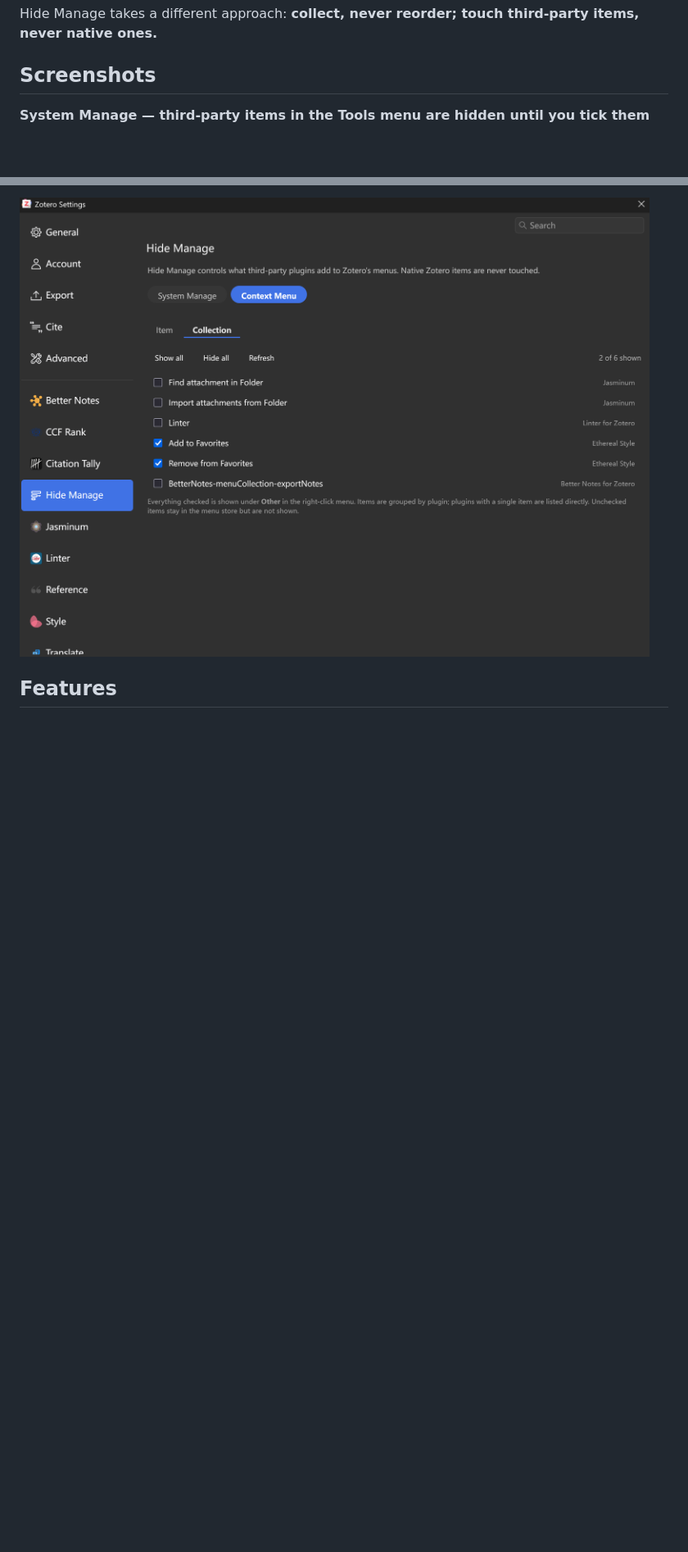
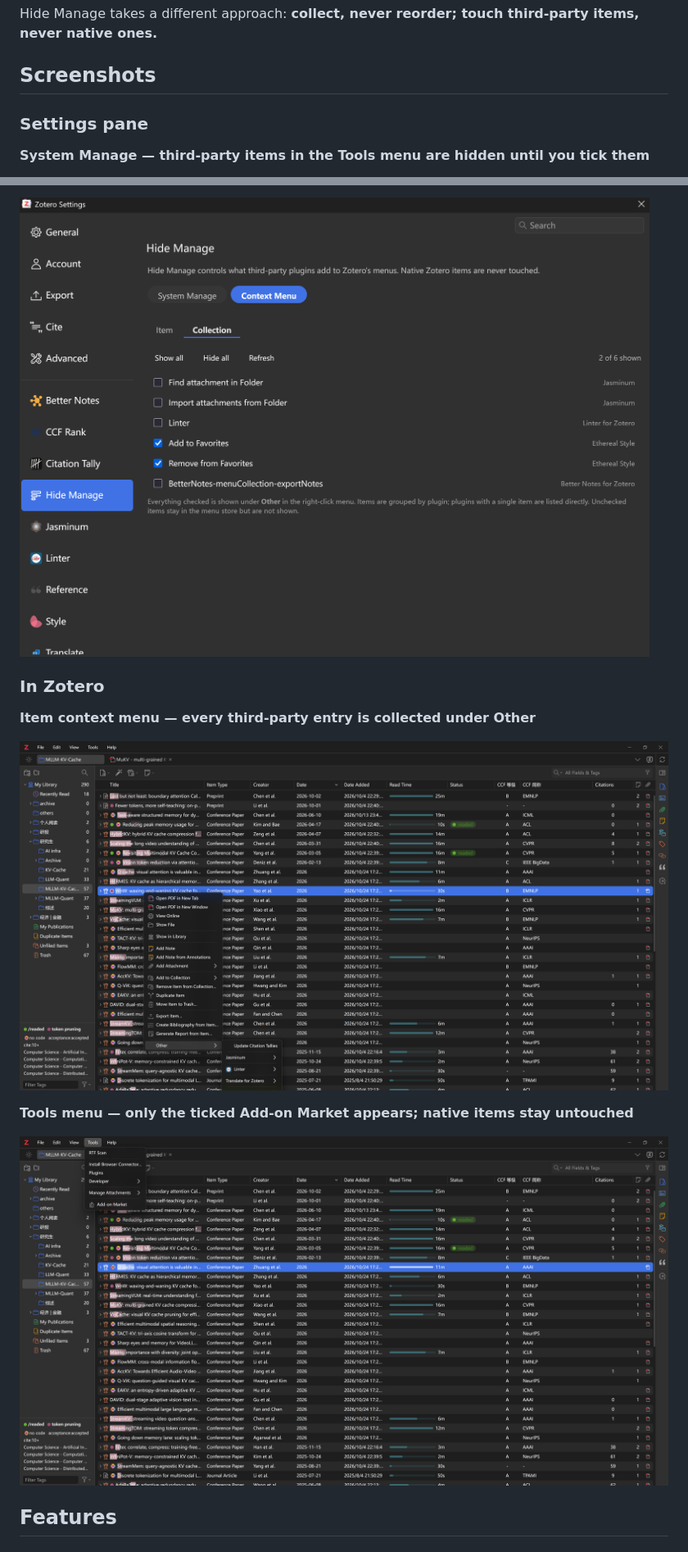
Before and after one commit to ActiveSky/zotero-hide-manage, a Markdown page: README.md, 2 parts joined by grey strips. Shown at 82% size. Rendered like a GitHub page; pictures changed too: docs/images/context-menu-other.png (added), docs/images/system-manage-result.png (added); blank space fills up the shorter version.

Commit message:
docs: add in-app menu screenshots
Show the collected Other submenu in the item context menu and the
filtered Tools menu next to the settings pane screenshots.

```diff
--- a/README.md
+++ b/README.md
@@ -20,6 +20,8 @@ Hide Manage takes a different approach: **collect, never reorder; touch third-pa
 
 ## Screenshots
 
+### Settings pane
+
 **System Manage — third-party items in the Tools menu are hidden until you tick them**
 
 ![System Manage](docs/images/system-manage-tools.png)
@@ -31,6 +33,16 @@ Hide Manage takes a different approach: **collect, never reorder; touch third-pa
 **Context Menu — Collection tab**
 
 ![Context Menu — Collection](docs/images/context-menu-collection.png)
+
+### In Zotero
+
+**Item context menu — every third-party entry is collected under Other**
+
+![Item context menu](docs/images/context-menu-other.png)
+
+**Tools menu — only the ticked Add-on Market appears; native items stay untouched**
+
+![Tools menu](docs/images/system-manage-result.png)
 
 ## Features
 
```
Also changed, not shown: CHANGELOG.md (+1 -1 lines), README.zh-CN.md (+12 -0 lines).
